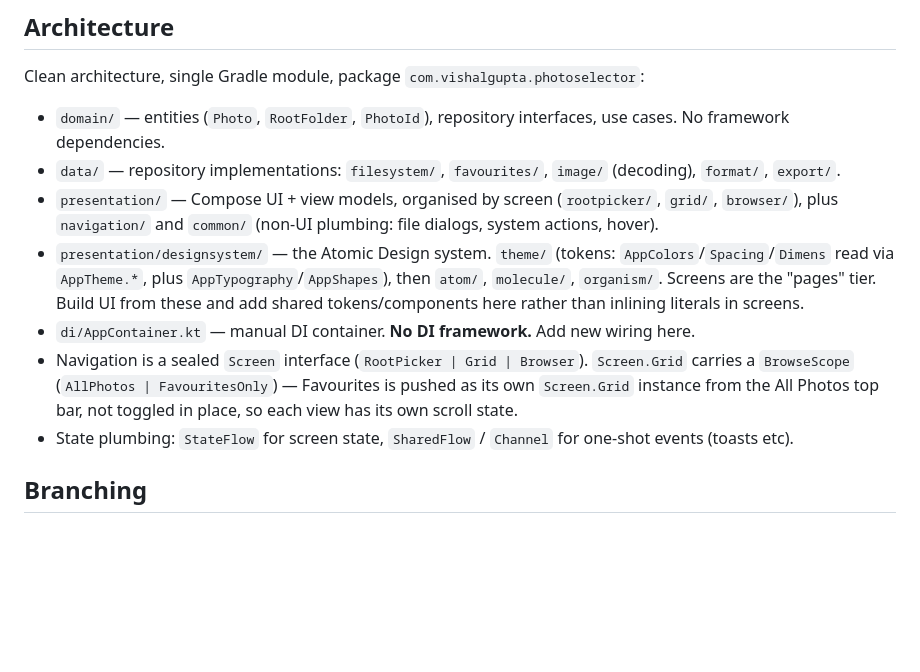
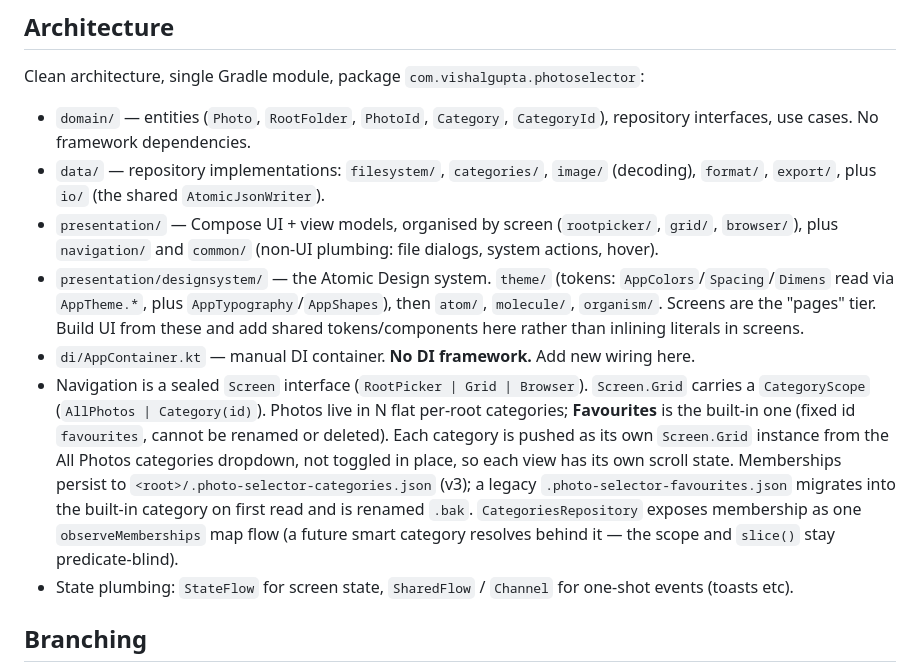
Before and after one commit to vgupta98/photo-selector, a Markdown page: CLAUDE.md, the part around the change. GitHub-like rendering; blank space fills up the shorter version.

```diff
--- a/CLAUDE.md
+++ b/CLAUDE.md
@@ -9,10 +9,11 @@ context. Read the source for everything else.
 Clean architecture, single Gradle module, package
 `com.vishalgupta.photoselector`:
 
-- `domain/` — entities (`Photo`, `RootFolder`, `PhotoId`), repository
-  interfaces, use cases. No framework dependencies.
-- `data/` — repository implementations: `filesystem/`, `favourites/`,
-  `image/` (decoding), `format/`, `export/`.
+- `domain/` — entities (`Photo`, `RootFolder`, `PhotoId`, `Category`,
+  `CategoryId`), repository interfaces, use cases. No framework dependencies.
+- `data/` — repository implementations: `filesystem/`, `categories/`,
+  `image/` (decoding), `format/`, `export/`, plus `io/` (the shared
+  `AtomicJsonWriter`).
 - `presentation/` — Compose UI + view models, organised by screen
   (`rootpicker/`, `grid/`, `browser/`), plus `navigation/` and
   `common/` (non-UI plumbing: file dialogs, system actions, hover).
@@ -24,10 +25,17 @@ Clean architecture, single Gradle module, package
 - `di/AppContainer.kt` — manual DI container. **No DI framework.** Add new
   wiring here.
 - Navigation is a sealed `Screen` interface (`RootPicker | Grid |
-  Browser`). `Screen.Grid` carries a `BrowseScope` (`AllPhotos |
-  FavouritesOnly`) — Favourites is pushed as its own `Screen.Grid`
-  instance from the All Photos top bar, not toggled in place, so each
-  view has its own scroll state.
+  Browser`). `Screen.Grid` carries a `CategoryScope` (`AllPhotos |
+  Category(id)`). Photos live in N flat per-root categories;
+  **Favourites** is the built-in one (fixed id `favourites`, cannot be
+  renamed or deleted). Each category is pushed as its own `Screen.Grid`
+  instance from the All Photos categories dropdown, not toggled in place,
+  so each view has its own scroll state. Memberships persist to
+  `<root>/.photo-selector-categories.json` (v3); a legacy
+  `.photo-selector-favourites.json` migrates into the built-in category
+  on first read and is renamed `.bak`. `CategoriesRepository` exposes
+  membership as one `observeMemberships` map flow (a future smart category
+  resolves behind it — the scope and `slice()` stay predicate-blind).
 - State plumbing: `StateFlow` for screen state, `SharedFlow` / `Channel`
   for one-shot events (toasts etc).
 
```
Also changed, not shown: README.md (+14 -12 lines).
